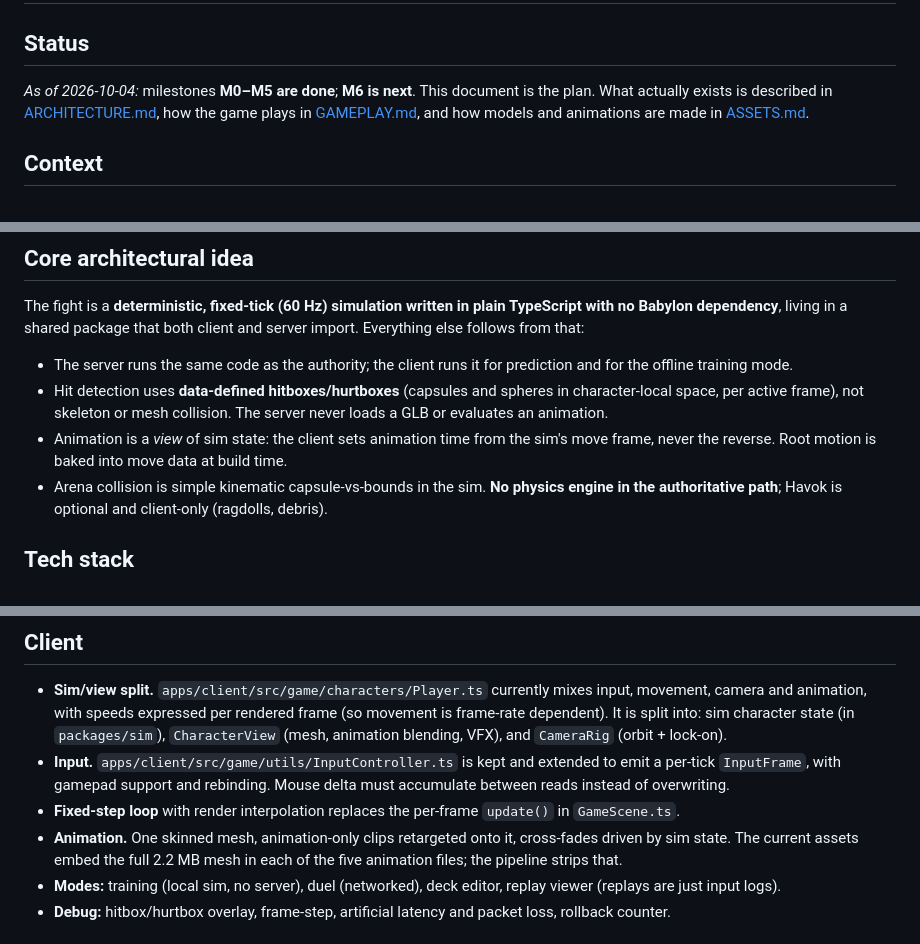
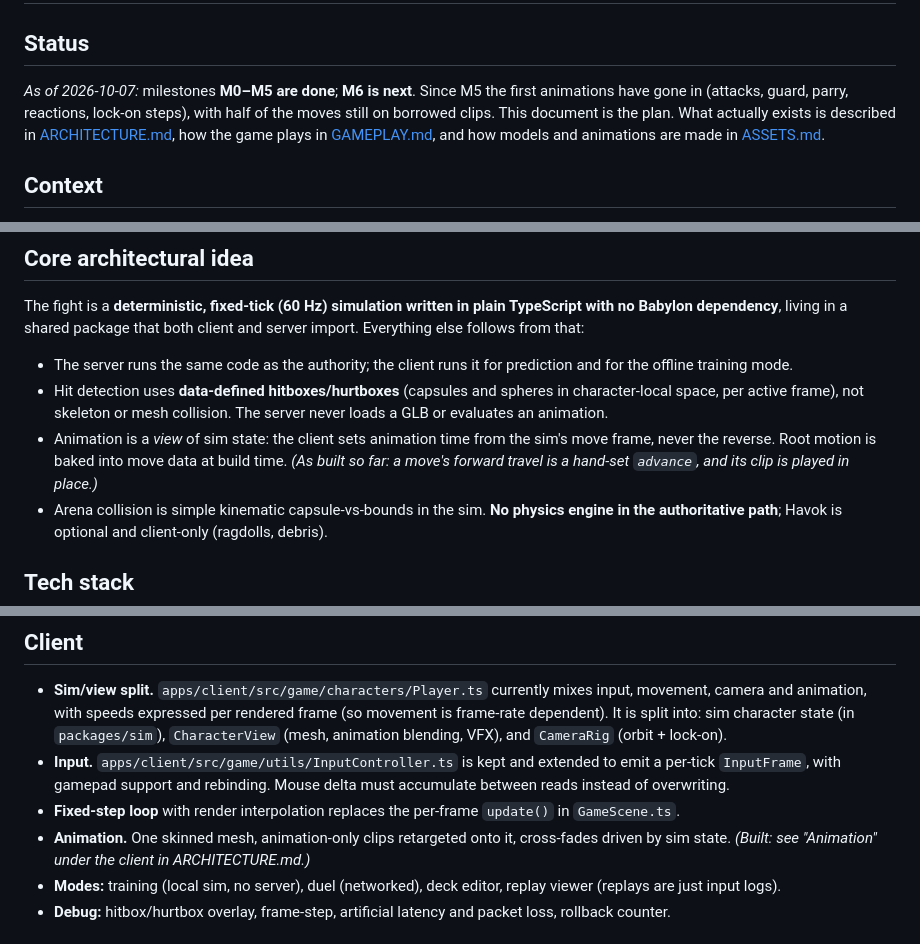
Before and after one commit to mihalacherazvan/flowing-fist, a Markdown page: docs/SPEC.md, 3 parts joined by grey strips. Rendered like a GitHub page.

```diff
--- a/docs/SPEC.md
+++ b/docs/SPEC.md
@@ -2,7 +2,7 @@
 
 ## Status
 
-_As of 2026-10-04:_ milestones **M0–M5 are done**; **M6 is next**. This document is the plan. What actually exists is described in [ARCHITECTURE.md](ARCHITECTURE.md), how the game plays in [GAMEPLAY.md](GAMEPLAY.md), and how models and animations are made in [ASSETS.md](ASSETS.md).
+_As of 2026-10-07:_ milestones **M0–M5 are done**; **M6 is next**. Since M5 the first animations have gone in (attacks, guard, parry, reactions, lock-on steps), with half of the moves still on borrowed clips. This document is the plan. What actually exists is described in [ARCHITECTURE.md](ARCHITECTURE.md), how the game plays in [GAMEPLAY.md](GAMEPLAY.md), and how models and animations are made in [ASSETS.md](ASSETS.md).
 
 ## Context
 
@@ -21,7 +21,7 @@ The fight is a **deterministic, fixed-tick (60 Hz) simulation written in plain T
 
 - The server runs the same code as the authority; the client runs it for prediction and for the offline training mode.
 - Hit detection uses **data-defined hitboxes/hurtboxes** (capsules and spheres in character-local space, per active frame), not skeleton or mesh collision. The server never loads a GLB or evaluates an animation.
-- Animation is a *view* of sim state: the client sets animation time from the sim's move frame, never the reverse. Root motion is baked into move data at build time.
+- Animation is a *view* of sim state: the client sets animation time from the sim's move frame, never the reverse. Root motion is baked into move data at build time. _(As built so far: a move's forward travel is a hand-set `advance`, and its clip is played in place.)_
 - Arena collision is simple kinematic capsule-vs-bounds in the sim. **No physics engine in the authoritative path**; Havok is optional and client-only (ragdolls, debris).
 
 ## Tech stack
@@ -89,7 +89,7 @@ flowing-fist/                  (git root; client history moved up and preserved)
 - **Sim/view split.** `apps/client/src/game/characters/Player.ts` currently mixes input, movement, camera and animation, with speeds expressed per rendered frame (so movement is frame-rate dependent). It is split into: sim character state (in `packages/sim`), `CharacterView` (mesh, animation blending, VFX), and `CameraRig` (orbit + lock-on).
 - **Input.** `apps/client/src/game/utils/InputController.ts` is kept and extended to emit a per-tick `InputFrame`, with gamepad support and rebinding. Mouse delta must accumulate between reads instead of overwriting.
 - **Fixed-step loop** with render interpolation replaces the per-frame `update()` in `GameScene.ts`.
-- **Animation.** One skinned mesh, animation-only clips retargeted onto it, cross-fades driven by sim state. The current assets embed the full 2.2 MB mesh in each of the five animation files; the pipeline strips that.
+- **Animation.** One skinned mesh, animation-only clips retargeted onto it, cross-fades driven by sim state. _(Built: see "Animation" under the client in ARCHITECTURE.md.)_
 - **Modes:** training (local sim, no server), duel (networked), deck editor, replay viewer (replays are just input logs).
 - **Debug:** hitbox/hurtbox overlay, frame-step, artificial latency and packet loss, rollback counter.
 
```
Also changed, not shown: other parts of docs/SPEC.md (+1 -1 lines), README.md (+1 -1 lines), docs/ARCHITECTURE.md (+2 -2 lines).
